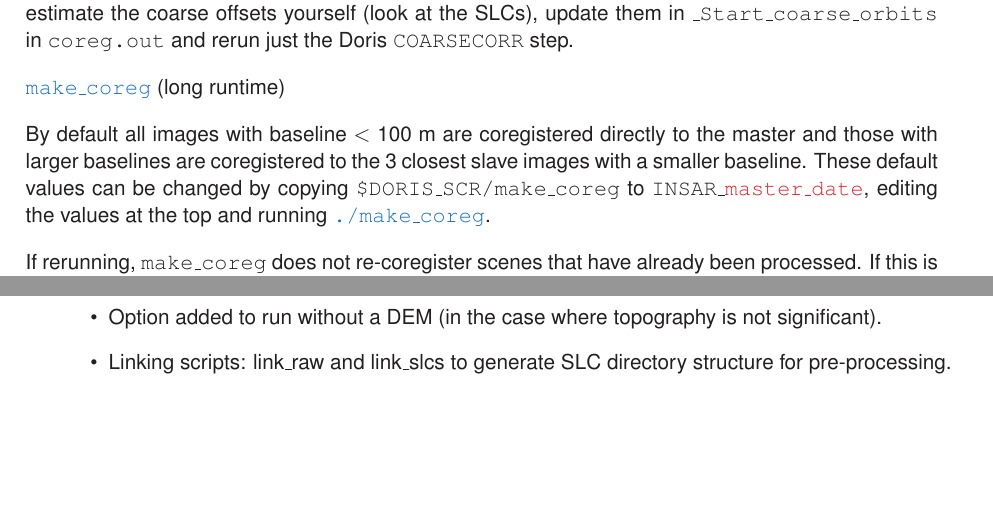
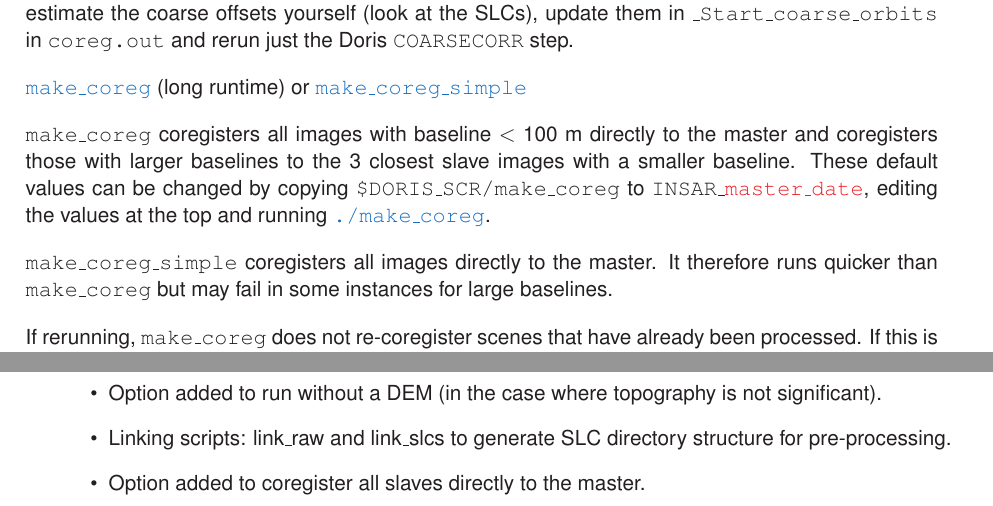
Before and after one commit to Tiopio01/StaMPS, a LaTeX thesis (Manual/StaMPS_Manual.tex): two parts of pages 15 and 34 of 35, joined at a grey line, cut so that both start at the same text, the shorter picture padded with empty space. Compiled offline with LaTeX, dvips and Ghostscript.

Commit message:
Manual changes

```diff
--- a/Manual/StaMPS_Manual.tex
+++ b/Manual/StaMPS_Manual.tex
@@ -736,9 +736,11 @@ Optionally, you can also check that the master crop is included within each slav
 
 
  \cs{make\_coreg}
- (long runtime)
-
- By default all images with baseline $<$ 100 m are coregistered directly to the master and those with larger baselines are coregistered to the 3 closest slave images with a smaller baseline. These default values can be changed by copying {\tt \$DORIS\_SCR/make\_coreg} to {\tt INSAR\_}\cc{master\_date}, editing the values at the top and running \cs{./make\_coreg}.
+ (long runtime) or \cs{make\_coreg\_simple}
+
+{\tt make\_coreg} coregisters all images with baseline $<$ 100 m directly to the master and coregisters those with larger baselines  to the 3 closest slave images with a smaller baseline. These default values can be changed by copying {\tt \$DORIS\_SCR/make\_coreg} to {\tt INSAR\_}\cc{master\_date}, editing the values at the top and running \cs{./make\_coreg}.
+
+ {\tt make\_coreg\_simple} coregisters all images directly to the master. It therefore runs quicker than {\tt make\_coreg} but may fail in some instances for large baselines.
 
 If rerunning, {\tt make\_coreg}
  does not re-coregister scenes that have already been processed. If this is required, delete the corresponding {\tt CPM\_Data.}\cc{n1}.\cc{n2} files in the coreg subdirectory, where \cc{n1} and \cc{n2} refer to the order of the two coregistered scenes in {\tt make\_coreg.list} ({\tt 0} for the master), or delete the entire {\tt coreg} subdirectory to re-coregister all scenes.
@@ -1542,6 +1544,7 @@ to display the image in matlab instead of using {\tt disrg}
 \item Plotting resolution changed to be controlled by  {\tt plot\_scatter\_size} and {\tt plot\_pixels\_scatterer}. Shape of pixels changed to be always square (instead of rectangular).
 \item Option added to run without a DEM (in the case where topography is not significant).
 \item Linking scripts: link\_raw and link\_slcs to generate SLC directory structure for pre-processing.
+\item Option added to coregister all slaves directly to the master.
 \end{itemize}
 
 
```
Also changed, not shown: Manual/StaMPS_Manual.bbl, Manual/StaMPS_Manual.pdf, 1 other file.
